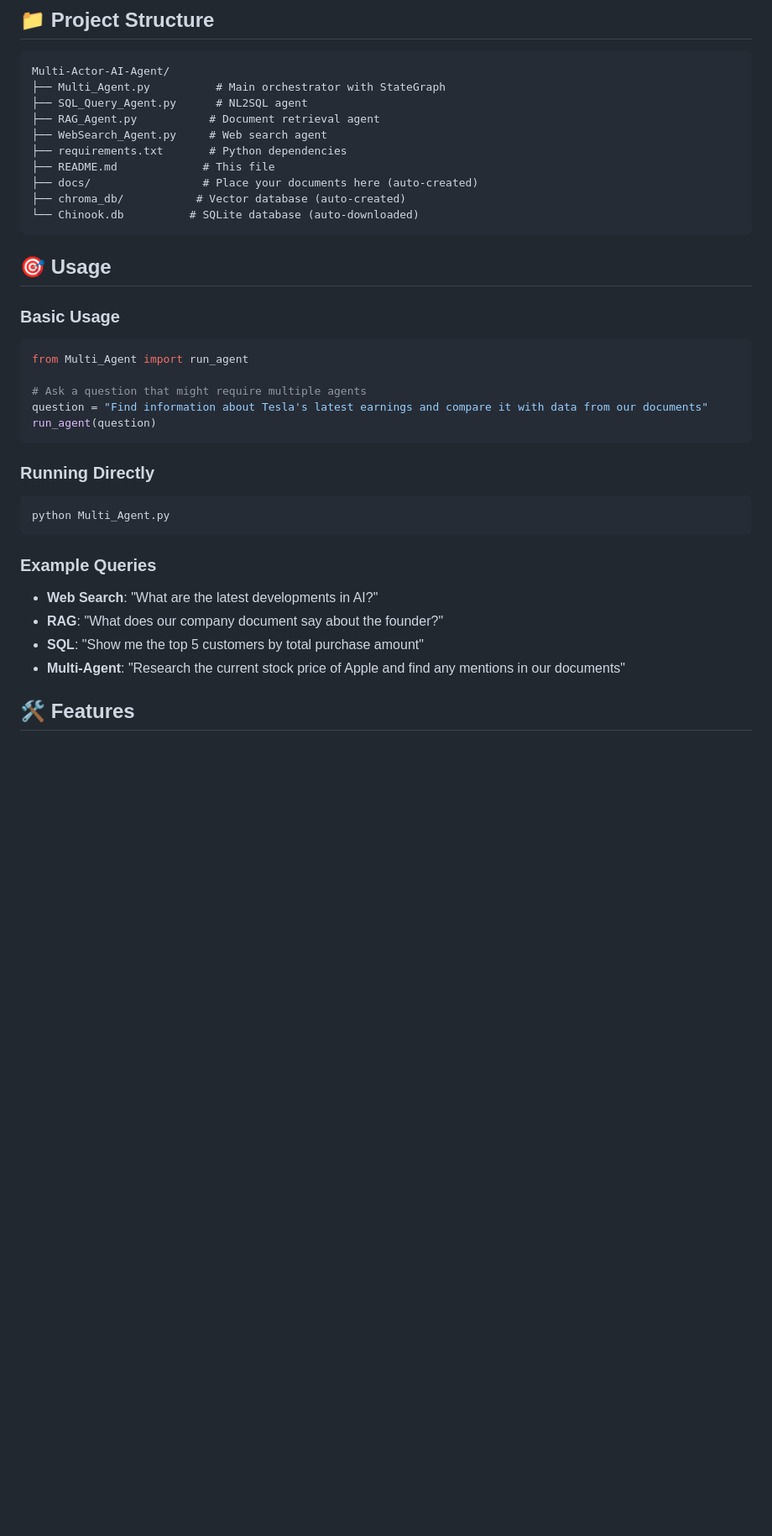
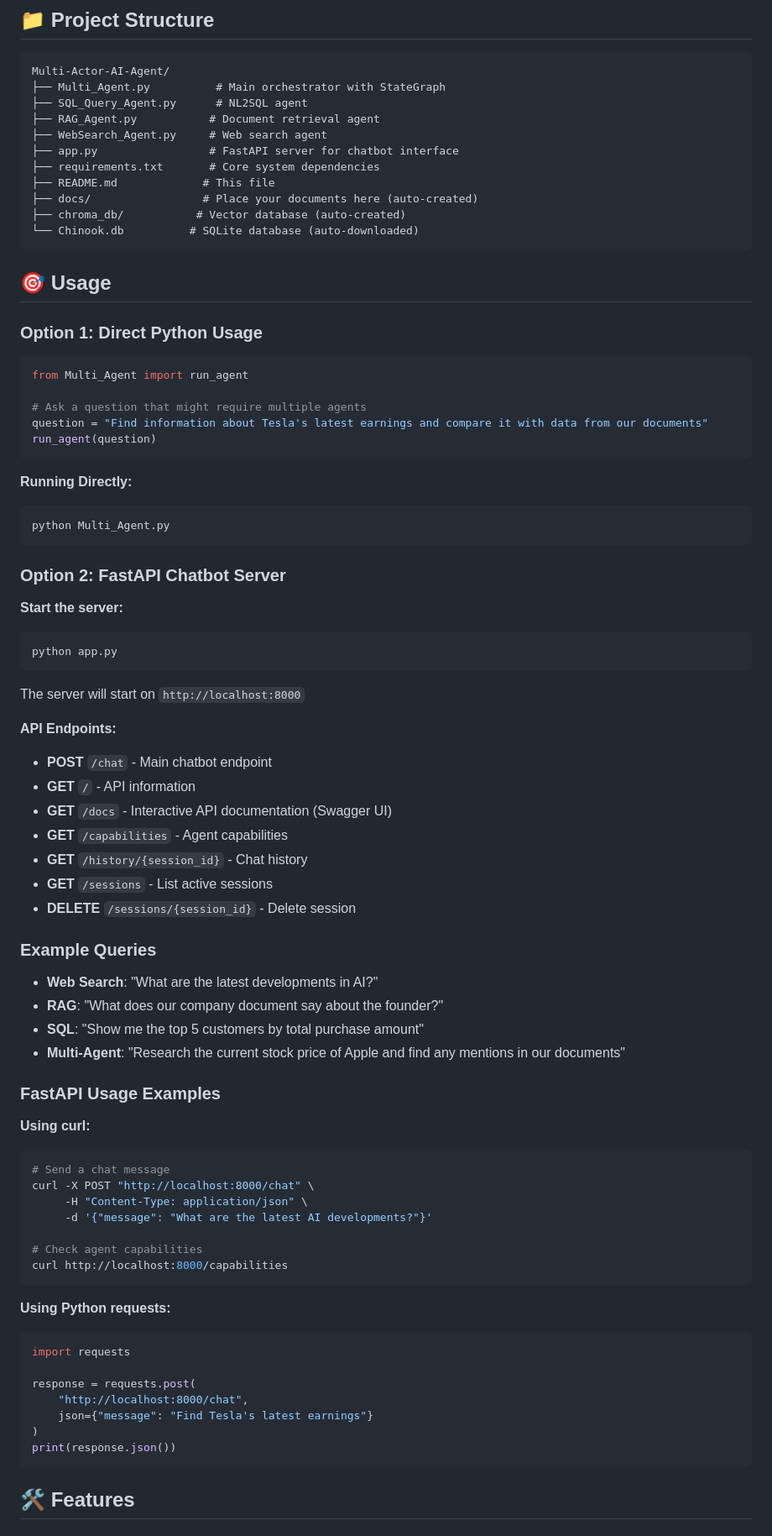
Before and after one commit to sri-nadh/Autonomous-Multi-Actor-AI-Agent, a Markdown page: README.md, the part around the change printed below. Shown: that part at 84% size. GitHub-like rendering; blank space fills up the shorter version.

````diff
--- a/README.md
+++ b/README.md
@@ -53,7 +59,8 @@ Multi-Actor-AI-Agent/
 ├── SQL_Query_Agent.py      # NL2SQL agent
 ├── RAG_Agent.py           # Document retrieval agent
 ├── WebSearch_Agent.py     # Web search agent
-├── requirements.txt       # Python dependencies
+├── app.py                 # FastAPI server for chatbot interface
+├── requirements.txt       # Core system dependencies
 ├── README.md             # This file
 ├── docs/                 # Place your documents here (auto-created)
 ├── chroma_db/           # Vector database (auto-created)
@@ -62,7 +69,7 @@ Multi-Actor-AI-Agent/
 
 ## 🎯 Usage
 
-### Basic Usage
+### Option 1: Direct Python Usage
 
 ```python
 from Multi_Agent import run_agent
@@ -72,11 +79,28 @@ question = "Find information about Tesla's latest earnings and compare it with d
 run_agent(question)
 ```
 
-### Running Directly
-
+**Running Directly:**
 ```bash
 python Multi_Agent.py
 ```
+
+### Option 2: FastAPI Chatbot Server
+
+**Start the server:**
+```bash
+python app.py
+```
+
+The server will start on `http://localhost:8000`
+
+**API Endpoints:**
+- **POST** `/chat` - Main chatbot endpoint
+- **GET** `/` - API information
+- **GET** `/docs` - Interactive API documentation (Swagger UI)
+- **GET** `/capabilities` - Agent capabilities
+- **GET** `/history/{session_id}` - Chat history
+- **GET** `/sessions` - List active sessions
+- **DELETE** `/sessions/{session_id}` - Delete session
 
 
 ### Example Queries
@@ -86,4 +110,28 @@ python Multi_Agent.py
 - **SQL**: "Show me the top 5 customers by total purchase amount"
 - **Multi-Agent**: "Research the current stock price of Apple and find any mentions in our documents"
 
+### FastAPI Usage Examples
+
+**Using curl:**
+```bash
+# Send a chat message
+curl -X POST "http://localhost:8000/chat" \
+     -H "Content-Type: application/json" \
+     -d '{"message": "What are the latest AI developments?"}'
+
+# Check agent capabilities
+curl http://localhost:8000/capabilities
+```
+
+**Using Python requests:**
+```python
+import requests
+
+response = requests.post(
+    "http://localhost:8000/chat",
+    json={"message": "Find Tesla's latest earnings"}
+)
+print(response.json())
+```
+
 ## 🛠 Features
````
Also changed, not shown: other parts of README.md (+28 -3 lines).
